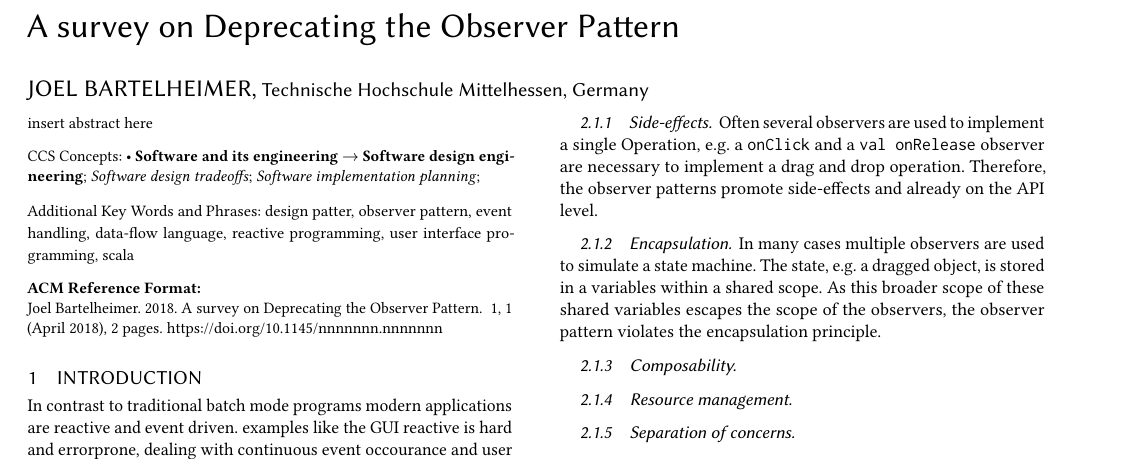
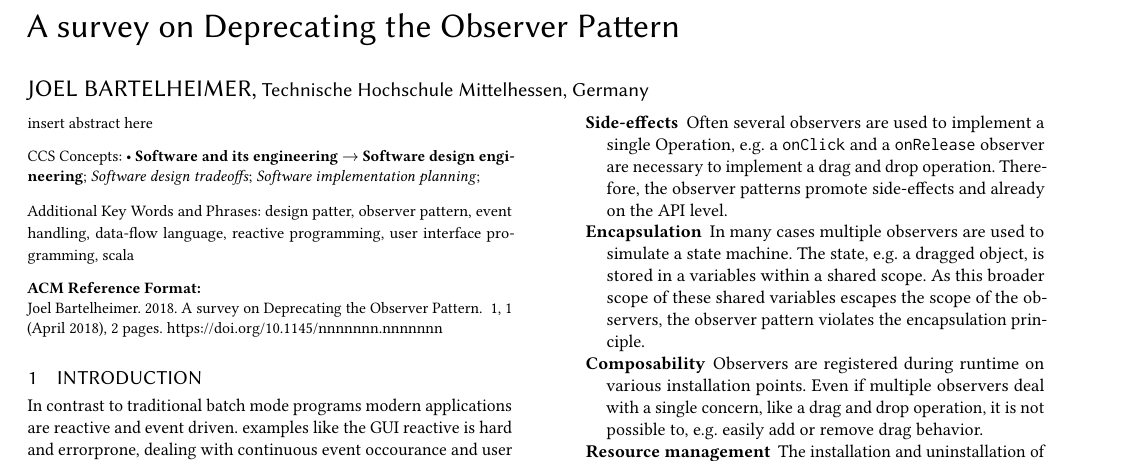
Before and after one commit to jbartelh/survey-observer-pattern, a LaTeX paper (survey.tex): part of page 1 of 2, cut so that both start at the same text. Compiled offline with pdfLaTeX.

Commit message:
added more content to the violations chapter

```diff
--- a/survey.tex
+++ b/survey.tex
@@ -190,19 +190,23 @@
 	\subsection{Violations of software engineering principles}
 		In \cite{Maier:2012} it is shown by means of code exmple that the observer pattern violates a set of software engineering principles.
 		The violated principles are:
-
-		\subsubsection{Side-effects}
+		\begin{description}
+			\item[Side-effects]
 			Often several observers are used to implement a single Operation,
-			e.g. a \lstinline|onClick| and a \lstinline|val onRelease| observer are necessary to implement a drag and drop operation.
+			e.g. a \lstinline|onClick| and a \lstinline|onRelease| observer are necessary to implement a drag and drop operation.
 			Therefore, the observer patterns promote side-effects and already on the API level.
 
-		\subsubsection{Encapsulation}
+			\item[Encapsulation]
 			In many cases multiple observers are used to simulate a state machine.
 			The state, e.g. a dragged object, is stored in a variables within a shared scope.
 			As this broader scope of these shared variables escapes the scope of the observers, the observer pattern violates the encapsulation principle.
 
-		\subsubsection{Composability}
+			\item[Composability]
+			Observers are registered during runtime on various installation points.
+			Even if multiple observers deal with a single concern, like a drag and drop operation, it is not possible to, e.g. easily add or remove drag behavior.
 
-		\subsubsection{Resource management}
+			\item[Resource management]
+			The installation and uninstallation of a observer has to be managed explititly.
+			The mouse movement for instance, shall only be observerd during a drag operation, due to performane.
+			Therefor the client is in charge to manage the observers life-time.
 
-		\subsubsection{Separation of concerns}
@@ -209,2 +216 @@
 
-		\subsubsection{Data consistency}
@@ -211,3 +227,2 @@
 
-		\subsubsection{Uniformity}
 
```
Also changed, not shown: survey.tex (20 more changed lines).
